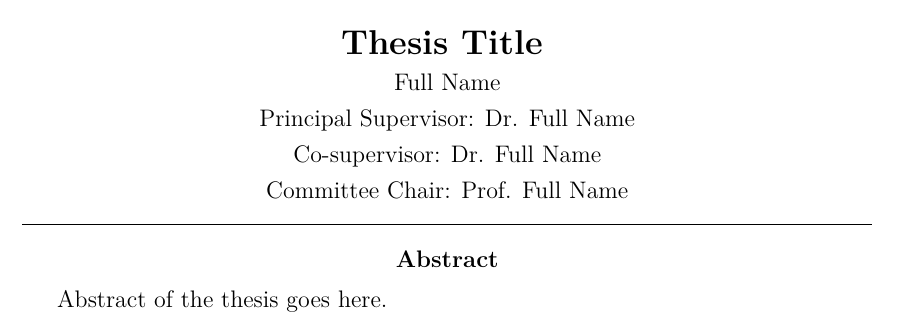
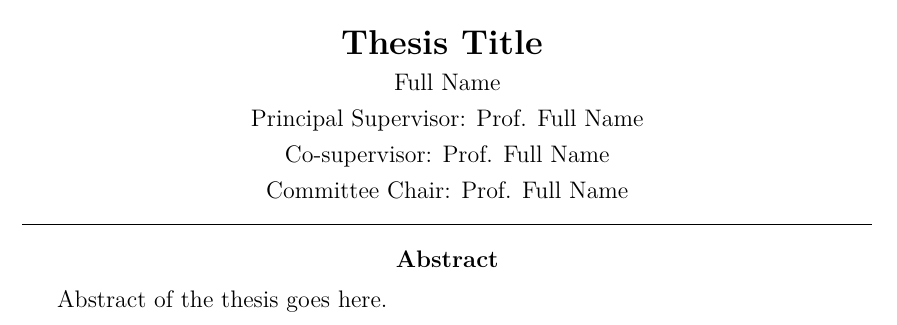
Before and after one commit to physicslog/UniMelb-PhD-Thesis-Template, a LaTeX thesis (main.tex): part of page 4 of 24, cut so that both start at the same text. Compiled offline with pdfLaTeX.

Commit message:
Update main.tex

```diff
--- a/main.tex
+++ b/main.tex
@@ -53,7 +53,7 @@
 
 % Advisory Committee
 \newcommand{\thesissupervisor}{Prof. Full Name}
-\newcommand{\thesiscosupervisor}{Dr. Full Name}
+\newcommand{\thesiscosupervisor}{Prof. Full Name}
 \newcommand{\thesiscommitteechair}{Prof. Full Name}
 
 % Dedicate to
```
